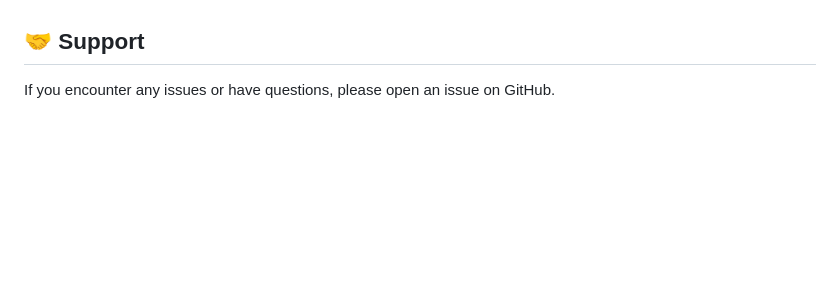
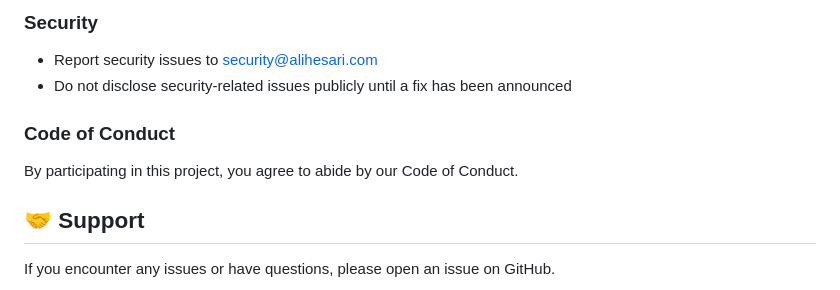
Before and after one commit to alihesari/laravel-social-auto-posting, a Markdown page: README.md, the part around the change printed below. Drawn GitHub-style; blank space fills up the shorter version.

```diff
--- a/README.md
+++ b/README.md
@@ -475,3 +552,11 @@ Contributions are welcome! Please feel free to submit a Pull Request.
+### Security
+
+- Report security issues to security@alihesari.com
+- Do not disclose security-related issues publicly until a fix has been announced
+
+### Code of Conduct
+
+By participating in this project, you agree to abide by our Code of Conduct.
 
 ## 🤝 Support
 
```
Also changed, not shown: other parts of README.md (+78 -1 lines).
